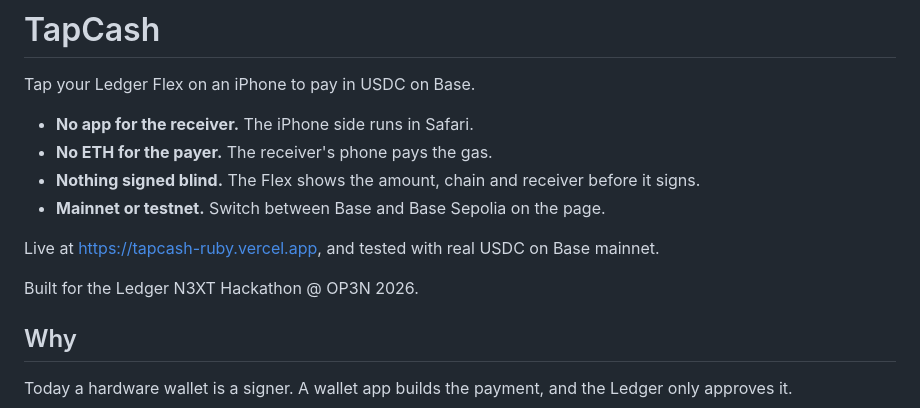
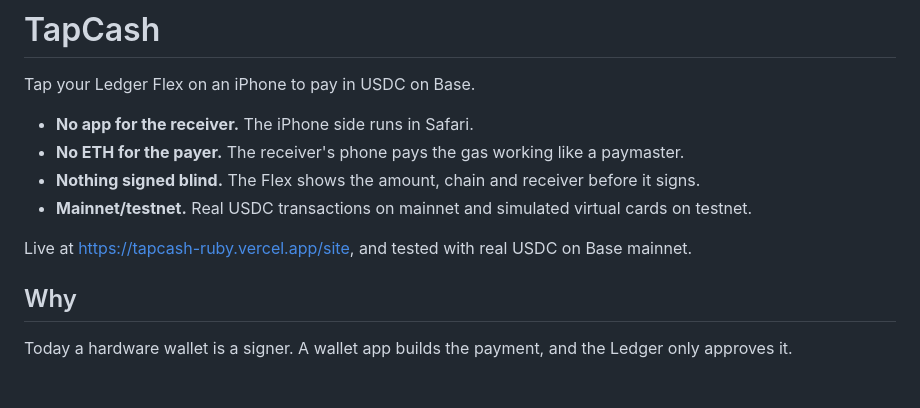
Before and after one commit to CornellBlockchain/tapcash, a Markdown page: README.md, the part around the change. GitHub-like rendering; blank space fills up the shorter version.

Commit message:
Revise README for clarity and updated links
Updated README with improved clarity on features and links.

```diff
--- a/README.md
+++ b/README.md
@@ -3,13 +3,11 @@
 Tap your Ledger Flex on an iPhone to pay in USDC on Base.
 
 - **No app for the receiver.** The iPhone side runs in Safari.
-- **No ETH for the payer.** The receiver's phone pays the gas.
+- **No ETH for the payer.** The receiver's phone pays the gas working like a paymaster.
 - **Nothing signed blind.** The Flex shows the amount, chain and receiver before it signs.
-- **Mainnet or testnet.** Switch between Base and Base Sepolia on the page.
+- **Mainnet/testnet.** Real USDC transactions on mainnet and simulated virtual cards on testnet.
 
-Live at https://tapcash-ruby.vercel.app, and tested with real USDC on Base mainnet.
-
-Built for the Ledger N3XT Hackathon @ OP3N 2026.
+Live at https://tapcash-ruby.vercel.app/site, and tested with real USDC on Base mainnet.
 
 ## Why
 
```
